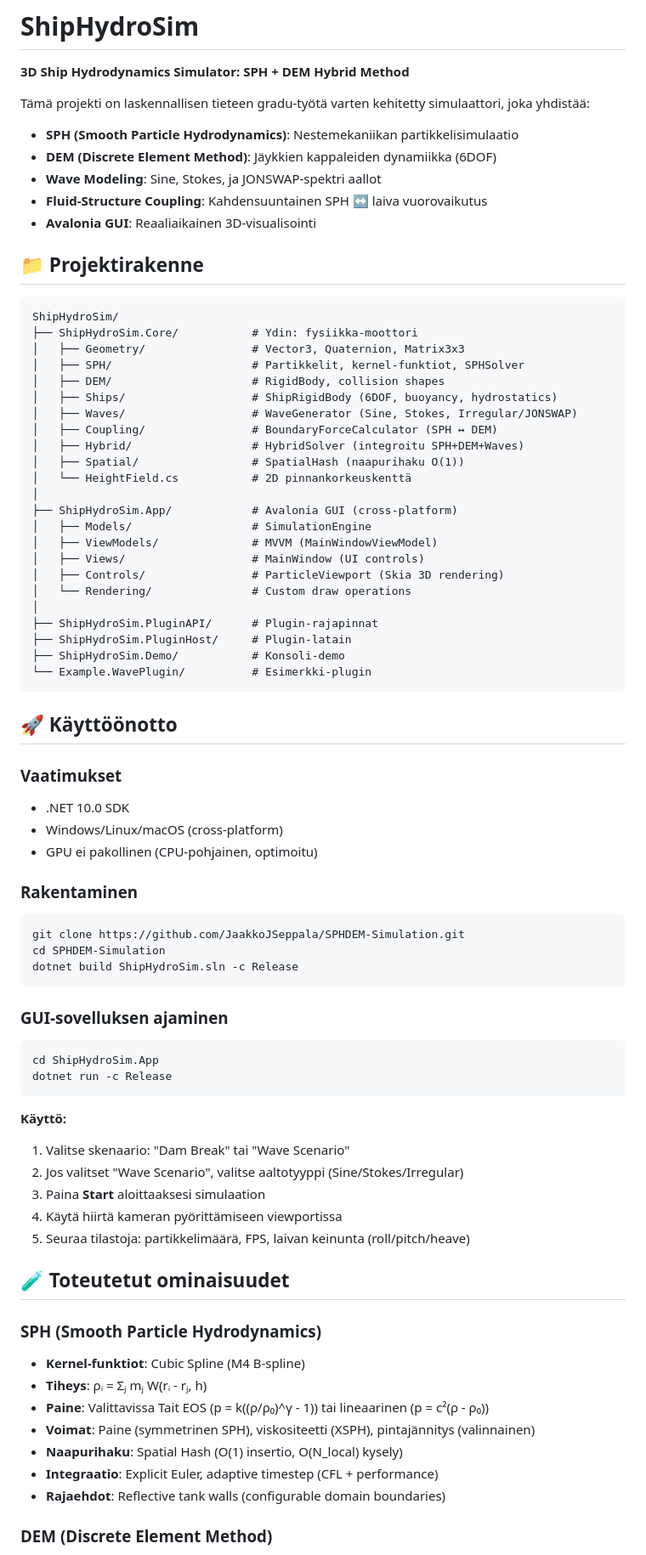
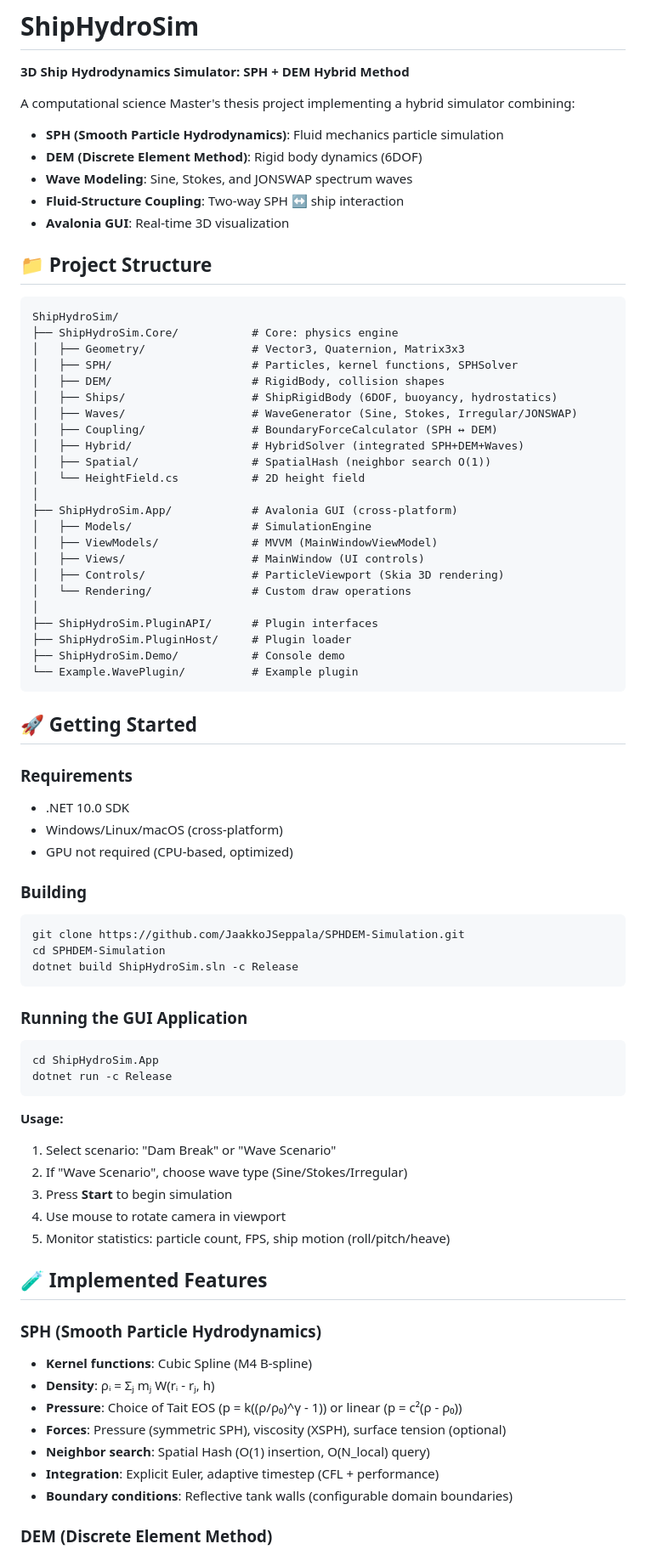
Before and after one commit to JaakkoJSeppala/SPHDEM-Simulation, a Markdown page: README.md, the part around the change printed below. Shown: that part at 85% size. GitHub-like rendering.

Commit message:
Translate README to English for Master's thesis

````diff
--- a/README.md
+++ b/README.md
@@ -2,27 +2,27 @@
 
 **3D Ship Hydrodynamics Simulator: SPH + DEM Hybrid Method**
 
-Tämä projekti on laskennallisen tieteen gradu-työtä varten kehitetty simulaattori, joka yhdistää:
-- **SPH (Smooth Particle Hydrodynamics)**: Nestemekaniikan partikkelisimulaatio
-- **DEM (Discrete Element Method)**: Jäykkien kappaleiden dynamiikka (6DOF)
-- **Wave Modeling**: Sine, Stokes, ja JONSWAP-spektri aallot
-- **Fluid-Structure Coupling**: Kahdensuuntainen SPH ↔ laiva vuorovaikutus
-- **Avalonia GUI**: Reaaliaikainen 3D-visualisointi
+A computational science Master's thesis project implementing a hybrid simulator combining:
+- **SPH (Smooth Particle Hydrodynamics)**: Fluid mechanics particle simulation
+- **DEM (Discrete Element Method)**: Rigid body dynamics (6DOF)
+- **Wave Modeling**: Sine, Stokes, and JONSWAP spectrum waves
+- **Fluid-Structure Coupling**: Two-way SPH ↔ ship interaction
+- **Avalonia GUI**: Real-time 3D visualization
 
-## 📁 Projektirakenne
+## 📁 Project Structure
 
 ```
 ShipHydroSim/
-├── ShipHydroSim.Core/           # Ydin: fysiikka-moottori
+├── ShipHydroSim.Core/           # Core: physics engine
 │   ├── Geometry/                # Vector3, Quaternion, Matrix3x3
-│   ├── SPH/                     # Partikkelit, kernel-funktiot, SPHSolver
+│   ├── SPH/                     # Particles, kernel functions, SPHSolver
 │   ├── DEM/                     # RigidBody, collision shapes
 │   ├── Ships/                   # ShipRigidBody (6DOF, buoyancy, hydrostatics)
 │   ├── Waves/                   # WaveGenerator (Sine, Stokes, Irregular/JONSWAP)
 │   ├── Coupling/                # BoundaryForceCalculator (SPH ↔ DEM)
-│   ├── Hybrid/                  # HybridSolver (integroitu SPH+DEM+Waves)
-│   ├── Spatial/                 # SpatialHash (naapurihaku O(1))
-│   └── HeightField.cs           # 2D pinnankorkeuskenttä
+│   ├── Hybrid/                  # HybridSolver (integrated SPH+DEM+Waves)
+│   ├── Spatial/                 # SpatialHash (neighbor search O(1))
+│   └── HeightField.cs           # 2D height field
 │
 ├── ShipHydroSim.App/            # Avalonia GUI (cross-platform)
 │   ├── Models/                  # SimulationEngine
@@ -31,49 +31,49 @@ ShipHydroSim/
 │   ├── Controls/                # ParticleViewport (Skia 3D rendering)
 │   └── Rendering/               # Custom draw operations
 │
-├── ShipHydroSim.PluginAPI/      # Plugin-rajapinnat
-├── ShipHydroSim.PluginHost/     # Plugin-latain
-├── ShipHydroSim.Demo/           # Konsoli-demo
-└── Example.WavePlugin/          # Esimerkki-plugin
+├── ShipHydroSim.PluginAPI/      # Plugin interfaces
+├── ShipHydroSim.PluginHost/     # Plugin loader
+├── ShipHydroSim.Demo/           # Console demo
+└── Example.WavePlugin/          # Example plugin
 ```
 
-## 🚀 Käyttöönotto
+## 🚀 Getting Started
 
-### Vaatimukset
+### Requirements
 - .NET 10.0 SDK
 - Windows/Linux/macOS (cross-platform)
-- GPU ei pakollinen (CPU-pohjainen, optimoitu)
+- GPU not required (CPU-based, optimized)
 
-### Rakentaminen
+### Building
 ```powershell
 git clone https://github.com/JaakkoJSeppala/SPHDEM-Simulation.git
 cd SPHDEM-Simulation
 dotnet build ShipHydroSim.sln -c Release
 ```
 
-### GUI-sovelluksen ajaminen
+### Running the GUI Application
 ```powershell
 cd ShipHydroSim.App
 dotnet run -c Release
 ```
 
-**Käyttö:**
-1. Valitse skenaario: "Dam Break" tai "Wave Scenario"
-2. Jos valitset "Wave Scenario", valitse aaltotyyppi (Sine/Stokes/Irregular)
-3. Paina **Start** aloittaaksesi simulaation
-4. Käytä hiirtä kameran pyörittämiseen viewportissa
-5. Seuraa tilastoja: partikkelimäärä, FPS, laivan keinunta (roll/pitch/heave)
+**Usage:**
+1. Select scenario: "Dam Break" or "Wave Scenario"
+2. If "Wave Scenario", choose wave type (Sine/Stokes/Irregular)
+3. Press **Start** to begin simulation
+4. Use mouse to rotate camera in viewport
+5. Monitor statistics: particle count, FPS, ship motion (roll/pitch/heave)
 
-## 🧪 Toteutetut ominaisuudet
+## 🧪 Implemented Features
 
 ### SPH (Smooth Particle Hydrodynamics)
-- **Kernel-funktiot**: Cubic Spline (M4 B-spline)
-- **Tiheys**: ρᵢ = Σⱼ mⱼ W(rᵢ - rⱼ, h)
-- **Paine**: Valittavissa Tait EOS (p = k((ρ/ρ₀)^γ - 1)) tai lineaarinen (p = c²(ρ - ρ₀))
-- **Voimat**: Paine (symmetrinen SPH), viskositeetti (XSPH), pintajännitys (valinnainen)
-- **Naapurihaku**: Spatial Hash (O(1) insertio, O(N_local) kysely)
-- **Integraatio**: Explicit Euler, adaptive timestep (CFL + performance)
-- **Rajaehdot**: Reflective tank walls (configurable domain boundaries)
+- **Kernel functions**: Cubic Spline (M4 B-spline)
+- **Density**: ρᵢ = Σⱼ mⱼ W(rᵢ - rⱼ, h)
+- **Pressure**: Choice of Tait EOS (p = k((ρ/ρ₀)^γ - 1)) or linear (p = c²(ρ - ρ₀))
+- **Forces**: Pressure (symmetric SPH), viscosity (XSPH), surface tension (optional)
+- **Neighbor search**: Spatial Hash (O(1) insertion, O(N_local) query)
+- **Integration**: Explicit Euler, adaptive timestep (CFL + performance)
+- **Boundary conditions**: Reflective tank walls (configurable domain boundaries)
 
 ### DEM (Discrete Element Method)
 - **6DOF Rigid Body**: Position, velocity, orientation (quaternion)
````
Also changed, not shown: other parts of README.md (+46 -46 lines).
